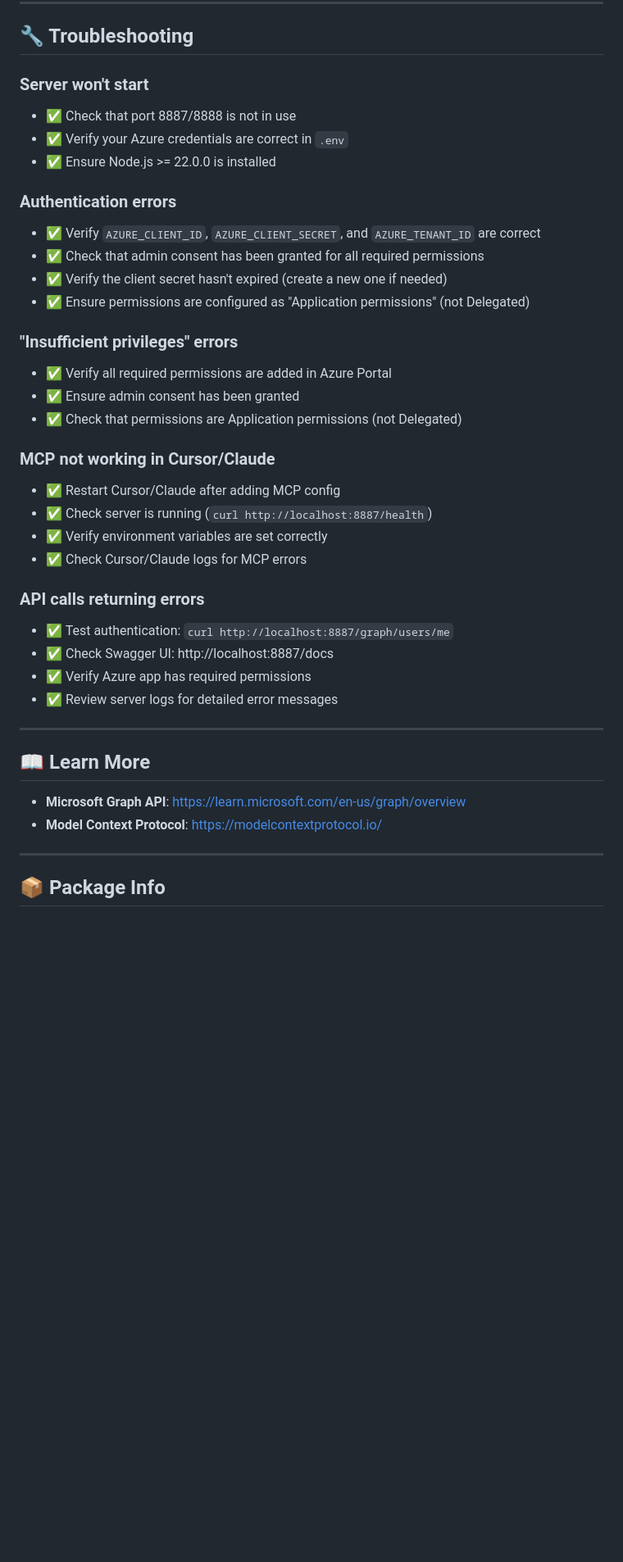
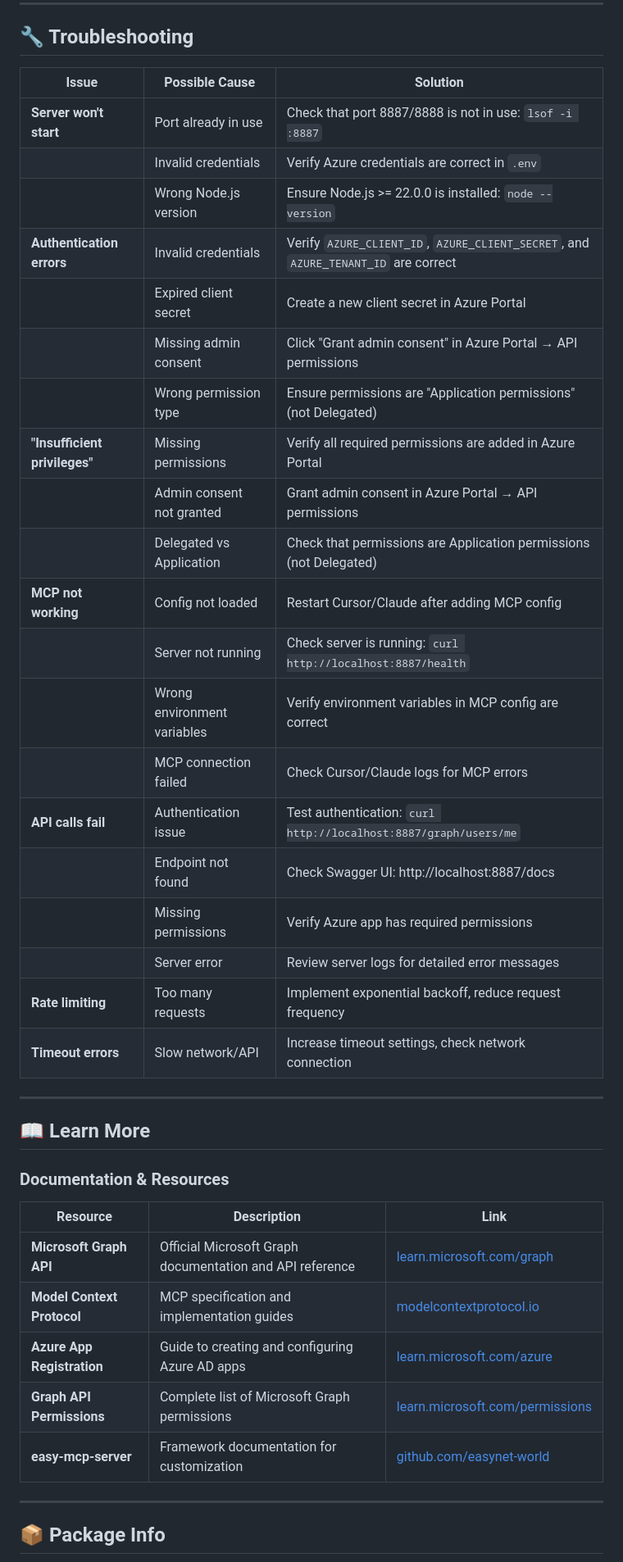
Before and after one commit to easynet-world/7160-microsoft-graph-mcp, a Markdown page: README.md, the part around one of its changes. Shown at 82% size. Rendered like a GitHub page; blank space fills up the shorter version.

```diff
--- a/README.md
+++ b/README.md
@@ -367,40 +394,42 @@ Variable | Required | Default | Description
 
 ## 🔧 Troubleshooting
 
-### Server won't start
-- ✅ Check that port 8887/8888 is not in use
-- ✅ Verify your Azure credentials are correct in `.env`
-- ✅ Ensure Node.js >= 22.0.0 is installed
-
-### Authentication errors
-- ✅ Verify `AZURE_CLIENT_ID`, `AZURE_CLIENT_SECRET`, and `AZURE_TENANT_ID` are correct
-- ✅ Check that admin consent has been granted for all required permissions
-- ✅ Verify the client secret hasn't expired (create a new one if needed)
-- ✅ Ensure permissions are configured as "Application permissions" (not Delegated)
-
-### "Insufficient privileges" errors
-- ✅ Verify all required permissions are added in Azure Portal
-- ✅ Ensure admin consent has been granted
-- ✅ Check that permissions are Application permissions (not Delegated)
-
-### MCP not working in Cursor/Claude
-- ✅ Restart Cursor/Claude after adding MCP config
-- ✅ Check server is running (`curl http://localhost:8887/health`)
-- ✅ Verify environment variables are set correctly
-- ✅ Check Cursor/Claude logs for MCP errors
-
-### API calls returning errors
-- ✅ Test authentication: `curl http://localhost:8887/graph/users/me`
-- ✅ Check Swagger UI: http://localhost:8887/docs
-- ✅ Verify Azure app has required permissions
-- ✅ Review server logs for detailed error messages
+Issue | Possible Cause | Solution
+--- | --- | ---
+**Server won't start** | Port already in use | Check that port 8887/8888 is not in use: `lsof -i :8887`
+| | Invalid credentials | Verify Azure credentials are correct in `.env`
+| | Wrong Node.js version | Ensure Node.js >= 22.0.0 is installed: `node --version`
+**Authentication errors** | Invalid credentials | Verify `AZURE_CLIENT_ID`, `AZURE_CLIENT_SECRET`, and `AZURE_TENANT_ID` are correct
+| | Expired client secret | Create a new client secret in Azure Portal
+| | Missing admin consent | Click "Grant admin consent" in Azure Portal → API permissions
+| | Wrong permission type | Ensure permissions are "Application permissions" (not Delegated)
+**"Insufficient privileges"** | Missing permissions | Verify all required permissions are added in Azure Portal
+| | Admin consent not granted | Grant admin consent in Azure Portal → API permissions
+| | Delegated vs Application | Check that permissions are Application permissions (not Delegated)
+**MCP not working** | Config not loaded | Restart Cursor/Claude after adding MCP config
+| | Server not running | Check server is running: `curl http://localhost:8887/health`
+| | Wrong environment variables | Verify environment variables in MCP config are correct
+| | MCP connection failed | Check Cursor/Claude logs for MCP errors
+**API calls fail** | Authentication issue | Test authentication: `curl http://localhost:8887/graph/users/me`
+| | Endpoint not found | Check Swagger UI: http://localhost:8887/docs
+| | Missing permissions | Verify Azure app has required permissions
+| | Server error | Review server logs for detailed error messages
+**Rate limiting** | Too many requests | Implement exponential backoff, reduce request frequency
+**Timeout errors** | Slow network/API | Increase timeout settings, check network connection
 
 ---
 
 ## 📖 Learn More
 
-- **Microsoft Graph API**: [https://learn.microsoft.com/en-us/graph/overview](https://learn.microsoft.com/en-us/graph/overview)
-- **Model Context Protocol**: [https://modelcontextprotocol.io/](https://modelcontextprotocol.io/)
+### Documentation & Resources
+
+Resource | Description | Link
+--- | --- | ---
+**Microsoft Graph API** | Official Microsoft Graph documentation and API reference | [learn.microsoft.com/graph](https://learn.microsoft.com/en-us/graph/overview)
+**Model Context Protocol** | MCP specification and implementation guides | [modelcontextprotocol.io](https://modelcontextprotocol.io/)
+**Azure App Registration** | Guide to creating and configuring Azure AD apps | [learn.microsoft.com/azure](https://learn.microsoft.com/en-us/azure/active-directory/develop/quickstart-register-app)
+**Graph API Permissions** | Complete list of Microsoft Graph permissions | [learn.microsoft.com/permissions](https://learn.microsoft.com/en-us/graph/permissions-reference)
+**easy-mcp-server** | Framework documentation for customization | [github.com/easynet-world](https://github.com/easynet-world/7134-easy-mcp-server)
 
 ---
 
```
Also changed, not shown: other parts of README.md (+114 -73 lines).
